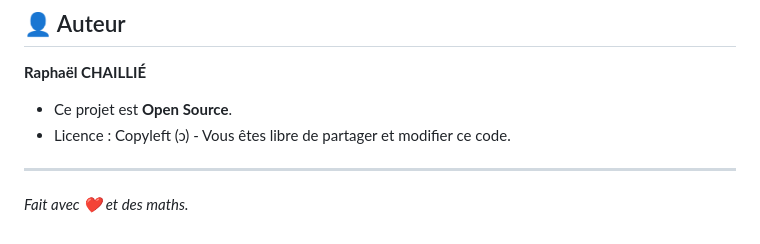
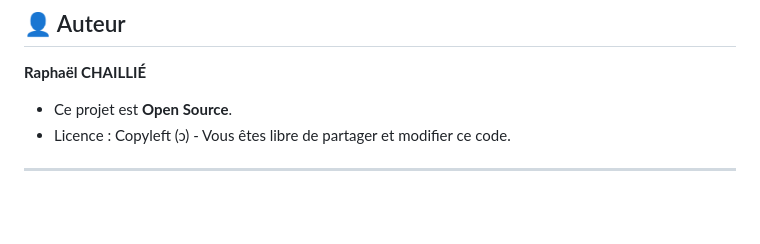
Before and after one commit to Raph81212/bataille-navale, a Markdown page: README.md, the part around the change. Drawn GitHub-style; blank space fills up the shorter version.

```diff
--- a/README.md
+++ b/README.md
@@ -90,4 +90,3 @@ Ce projet contient deux versions du jeu :
 * Licence : Copyleft (ɔ) - Vous êtes libre de partager et modifier ce code.
 
 ---
-*Fait avec ❤️ et des maths.*
```
